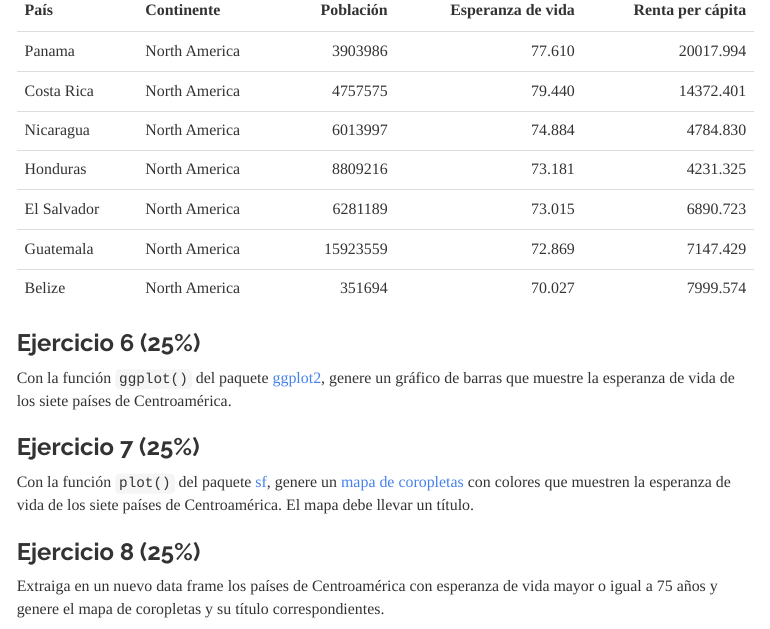
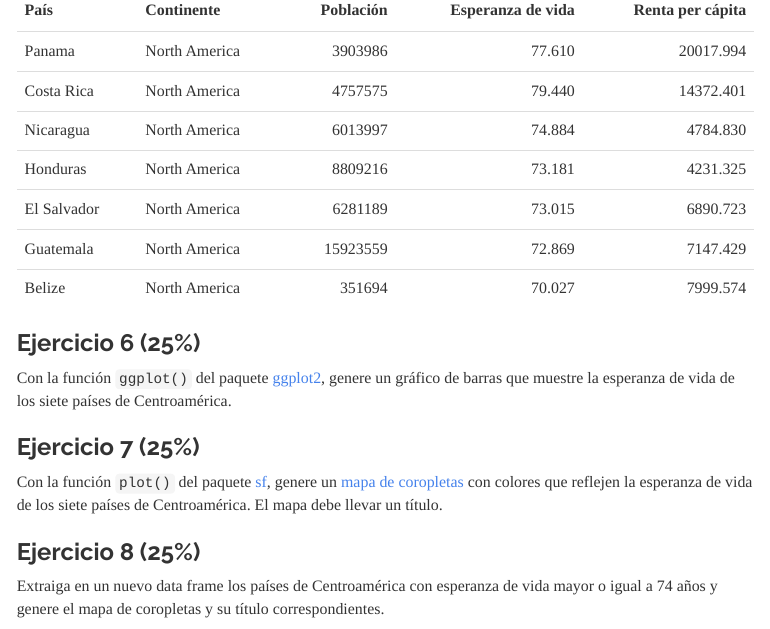
Before and after one commit to ngparra/laboratorio-03-r-datos-vectoriales-1, an R Markdown document (index.Rmd): the page in a window 1100 px wide, from 5080 px down. The pictures show the output file index.html that the author committed with the source, opened offline; menus at the side of the page are left out.

Commit message:
Corregir preguntas

````diff
--- a/index.Rmd
+++ b/index.Rmd
@@ -141,11 +141,11 @@
 ```
 
 ### Ejercicio 7 (25%)
-Con la función ```plot()``` del paquete [sf](https://cran.r-project.org/web/packages/sf/index.html), genere un [mapa de coropletas](https://en.wikipedia.org/wiki/Choropleth_map) con colores que muestren la esperanza de vida de los siete países de Centroamérica. El mapa debe llevar un título.
+Con la función ```plot()``` del paquete [sf](https://cran.r-project.org/web/packages/sf/index.html), genere un [mapa de coropletas](https://en.wikipedia.org/wiki/Choropleth_map) con colores que reflejen la esperanza de vida de los siete países de Centroamérica. El mapa debe llevar un título.
 ```{r}
 ```
 
 ### Ejercicio 8 (25%)
-Extraiga en un nuevo data frame los países de Centroamérica con esperanza de vida mayor o igual a 75 años y genere el mapa de coropletas y su título correspondientes.
+Extraiga en un nuevo data frame los países de Centroamérica con esperanza de vida mayor o igual a 74 años y genere el mapa de coropletas y su título correspondientes.
 ```{r}
 ```
````
Also changed, not shown: index.html.
